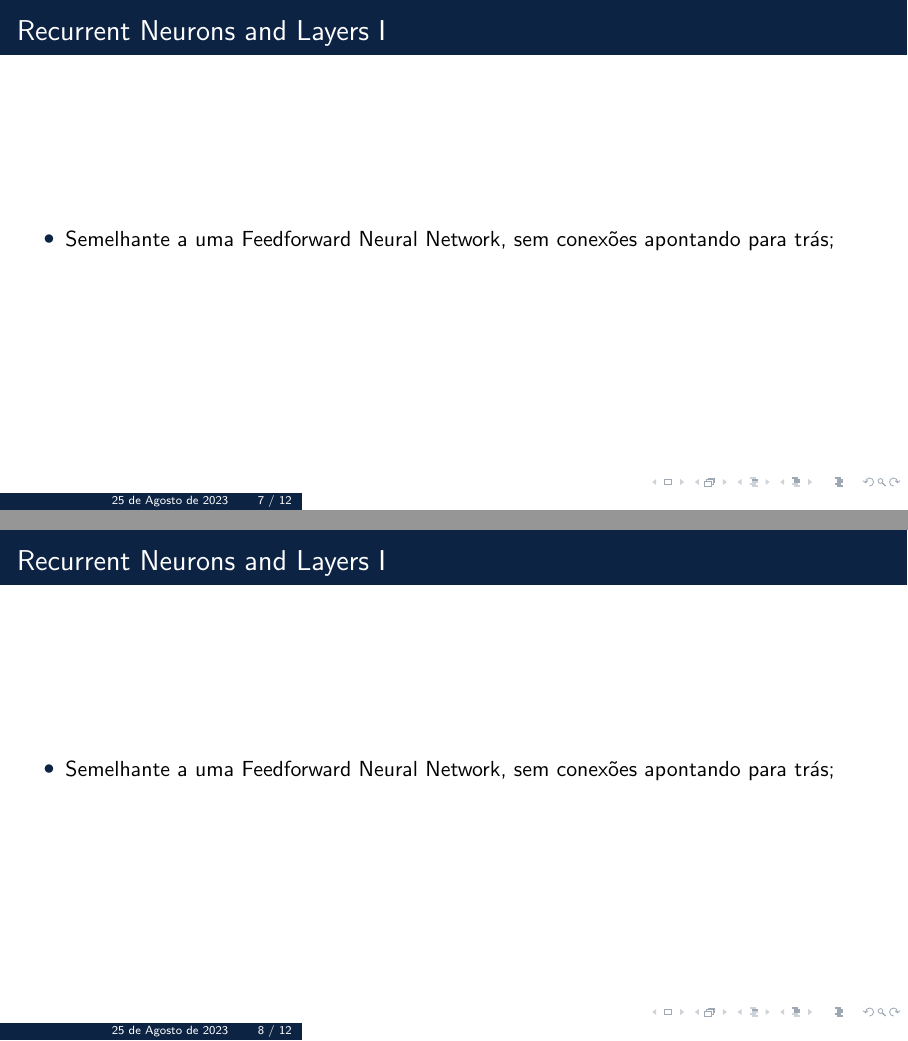
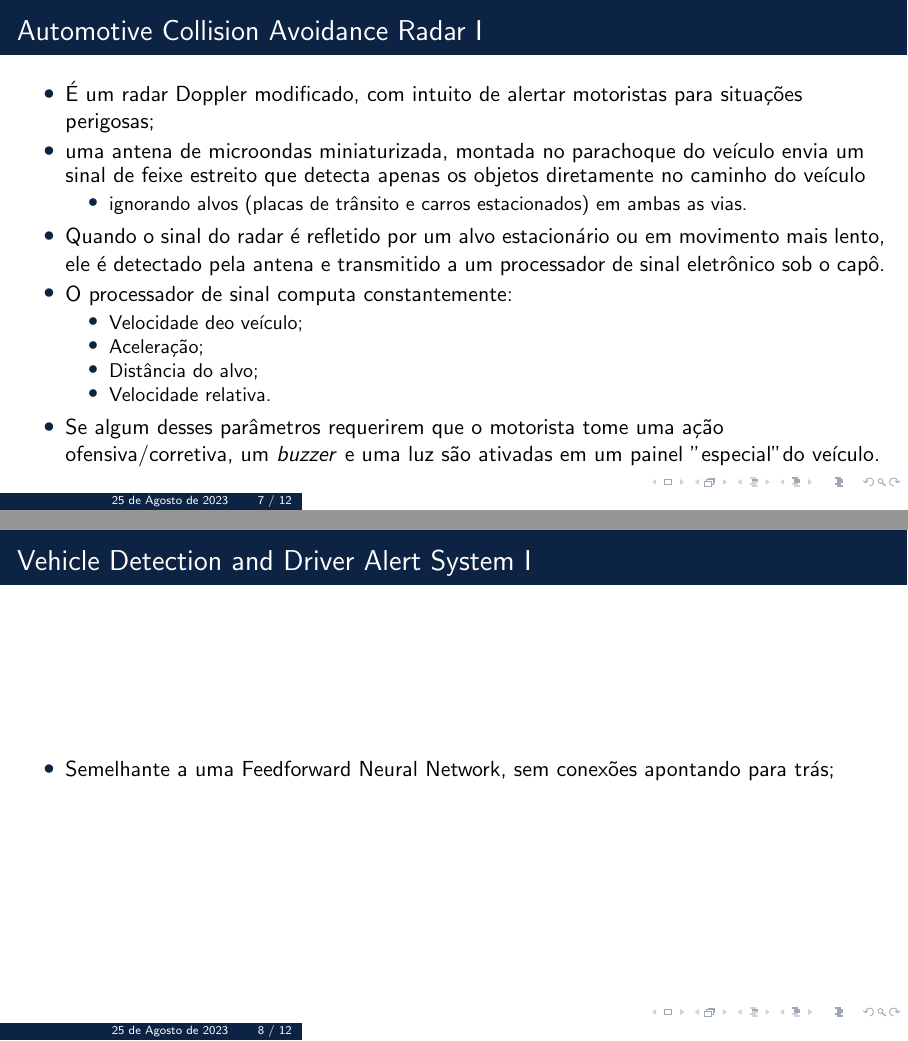
Before and after one commit to fabiodemo/Robotica-Movel, LaTeX slides (Frequency-Modulation/Presentation.tex): pages 7 and 8 of 12, joined at a grey line. Compiled offline with pdfLaTeX.

Commit message:
Adição de figuras e organização geral

```diff
--- a/Frequency-Modulation/Presentation.tex
+++ b/Frequency-Modulation/Presentation.tex
@@ -84,7 +84,7 @@
 \makeatletter
 % \beamer@nav@subsectionstyle{hide/hide/hide}
 \addtobeamertemplate{sidebar left}{%
-\hspace{0.5cm}\includegraphics[width=0.9cm, keepaspectratio]{figures/brasao_ufsm_cor.png}
+\hspace{0.5cm}\includegraphics[width=0.9cm, keepaspectratio]{figures/_brasao_ufsm_cor.png}
 % \hspace{2.3cm}\includegraphics[width=0.8cm, keepaspectratio]{figures/brasao_ctism.png}
 % \hspace{2.3cm}\includegraphics[width=1.5cm, keepaspectratio]{_logosbc.png}
 % \hspace{2.3cm}\includegraphics[width=1.5cm, keepaspectratio]{_logoERRC.png}%
@@ -210,9 +210,22 @@ Disciplina de Robótica Móvel\\
 %------------------------------------------------
 
 \begin{frame}[allowframebreaks, fragile]
-\frametitle{Recurrent Neurons and Layers}
+\frametitle{Automotive Collision Avoidance Radar}
 	\begin{itemize}
-		\item Semelhante a uma Feedforward Neural Network, sem conexões apontando para trás;
+		\item É um radar Doppler modificado, com intuito de alertar motoristas para situações perigosas;
+		\item uma antena de microondas miniaturizada, montada no parachoque do veículo envia um sinal de feixe estreito que detecta apenas os objetos diretamente no caminho do veículo
+        \begin{itemize}
+            \item ignorando alvos (placas de trânsito e carros estacionados) em ambas as vias.
+        \end{itemize}
+        \item Quando o sinal do radar é refletido por um alvo estacionário ou em movimento mais lento, ele é detectado pela antena e transmitido a um processador de sinal eletrônico sob o capô.
+        \item O processador de sinal computa constantemente:
+        \begin{itemize}
+            \item Velocidade deo veículo;
+            \item Aceleração;
+            \item Distância do alvo;
+            \item Velocidade relativa.
+        \end{itemize}
+        \item Se algum desses parâmetros requerirem que o motorista tome uma ação ofensiva/corretiva, um \textit{buzzer} e uma luz são ativadas em um painel "especial" do veículo.
 	\end{itemize}
 \end{frame}
 
@@ -222,7 +235,7 @@ Disciplina de Robótica Móvel\\
 %------------------------------------------------
 
 \begin{frame}[allowframebreaks, fragile]
-\frametitle{Recurrent Neurons and Layers}
+\frametitle{Vehicle Detection and Driver Alert System}
 	\begin{itemize}
 		\item Semelhante a uma Feedforward Neural Network, sem conexões apontando para trás;
 	\end{itemize}
@@ -234,7 +247,7 @@ Disciplina de Robótica Móvel\\
 %------------------------------------------------
 
 \begin{frame}[allowframebreaks, fragile]
-\frametitle{Recurrent Neurons and Layers}
+\frametitle{Safety First System Vehicular Obstacle Detection and Warning System}
 	\begin{itemize}
 		\item Semelhante a uma Feedforward Neural Network, sem conexões apontando para trás;
 	\end{itemize}
@@ -246,7 +259,7 @@ Disciplina de Robótica Móvel\\
 %------------------------------------------------
 
 \begin{frame}[allowframebreaks, fragile]
-\frametitle{Recurrent Neurons and Layers}
+\frametitle{Millitech Millimiter Wave Radar}
 	\begin{itemize}
 		\item Semelhante a uma Feedforward Neural Network, sem conexões apontando para trás;
 	\end{itemize}
```
Also changed, not shown: Frequency-Modulation/Presentation.pdf, Frequency-Modulation/figures/2_VORAD.png (added), Frequency-Modulation/figures/3_safety_first_system.png (added), Frequency-Modulation/figures/4_militech_wave_radar.png (added), Frequency-Modulation/figures/5_militech_wave_radar_industry_sensor.png (added), Frequency-Modulation/figures/6_militech_wave_radar_range_scanned_data.png (added), Frequency-Modulation/figures/7_VRSS_specs.png (added), Frequency-Modulation/figures/8_VORAD_specs.png (added), Frequency-Modulation/figures/9_militech_wave_radar_specs.png (added), Frequency-Modulation/figures/_brasao_ufsm_cor.png (renamed from Frequency-Modulation/figures/brasao_ufsm_cor.png), Frequency-Modulation/figures/brasao_ctism.png (deleted), Frequency-Modulation/Presentation.tex (24 more changed lines).
